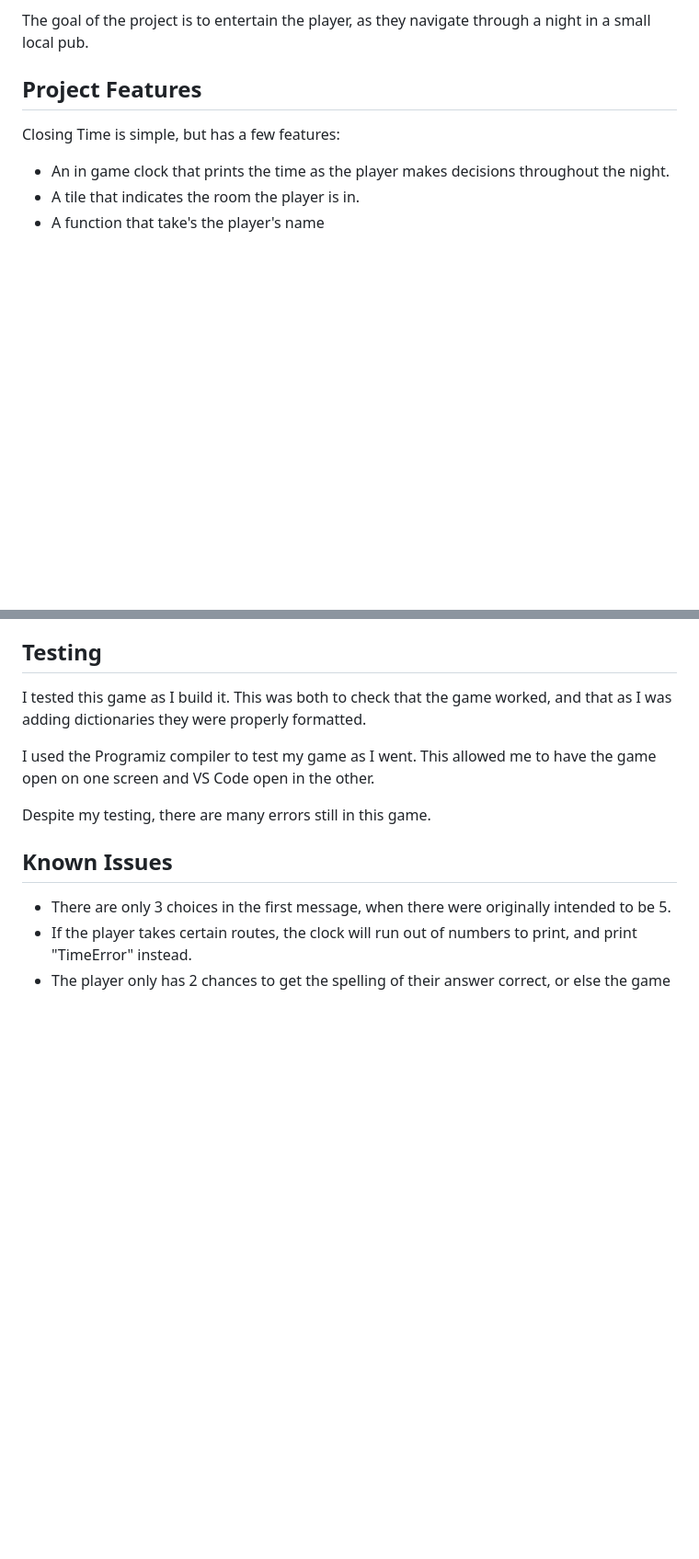
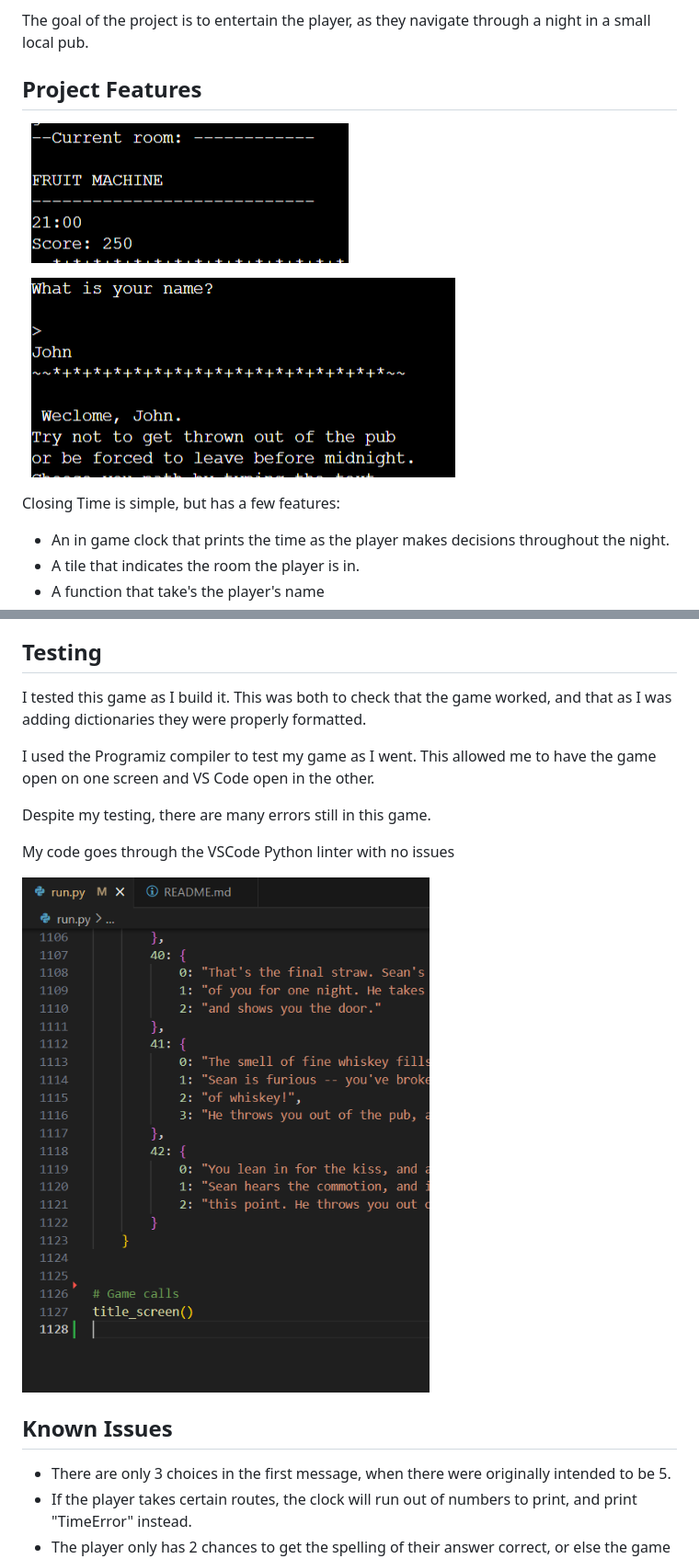
Before and after one commit to carlalennon/portfolio-project-3, a Markdown page: README.md, 2 parts joined by grey strips. Shown: that part at 92% size. Rendered like a GitHub page; pictures changed too: images/rm-linter.png (added), images/rm-name.png (added), images/rm-ui.png (added); blank space fills up the shorter version.

Commit message:
Add images to readme

```diff
--- a/README.md
+++ b/README.md
@@ -12,6 +14,10 @@ I chose an old fashioned RPG because I am interested in old tech. I grew up in t
 The goal of the project is to entertain the player, as they navigate through a night in a small local pub.
 
 ## Project Features
+
+![The user interface](./images/rm-ui.png)
+
+![Taking the user name input](./images/rm-name.png)
 
 Closing Time is simple, but has a few features:
 - An in game clock that prints the time as the player makes decisions throughout the night.
@@ -61,6 +69,10 @@ I used the Programiz compiler to test my game as I went. This allowed me to have
 
 Despite my testing, there are many errors still in this game.
 
+My code goes through the VSCode Python linter with no issues
+
+![Linter pass: yay!](./images/rm-linter.png)
+
 ## Known Issues
 
 - There are only 3 choices in the first message, when there were originally intended to be 5.
```
Also changed, not shown: other parts of README.md (+10 -0 lines), images/rm-menu.png (added), images/rm-restart.png (added).
